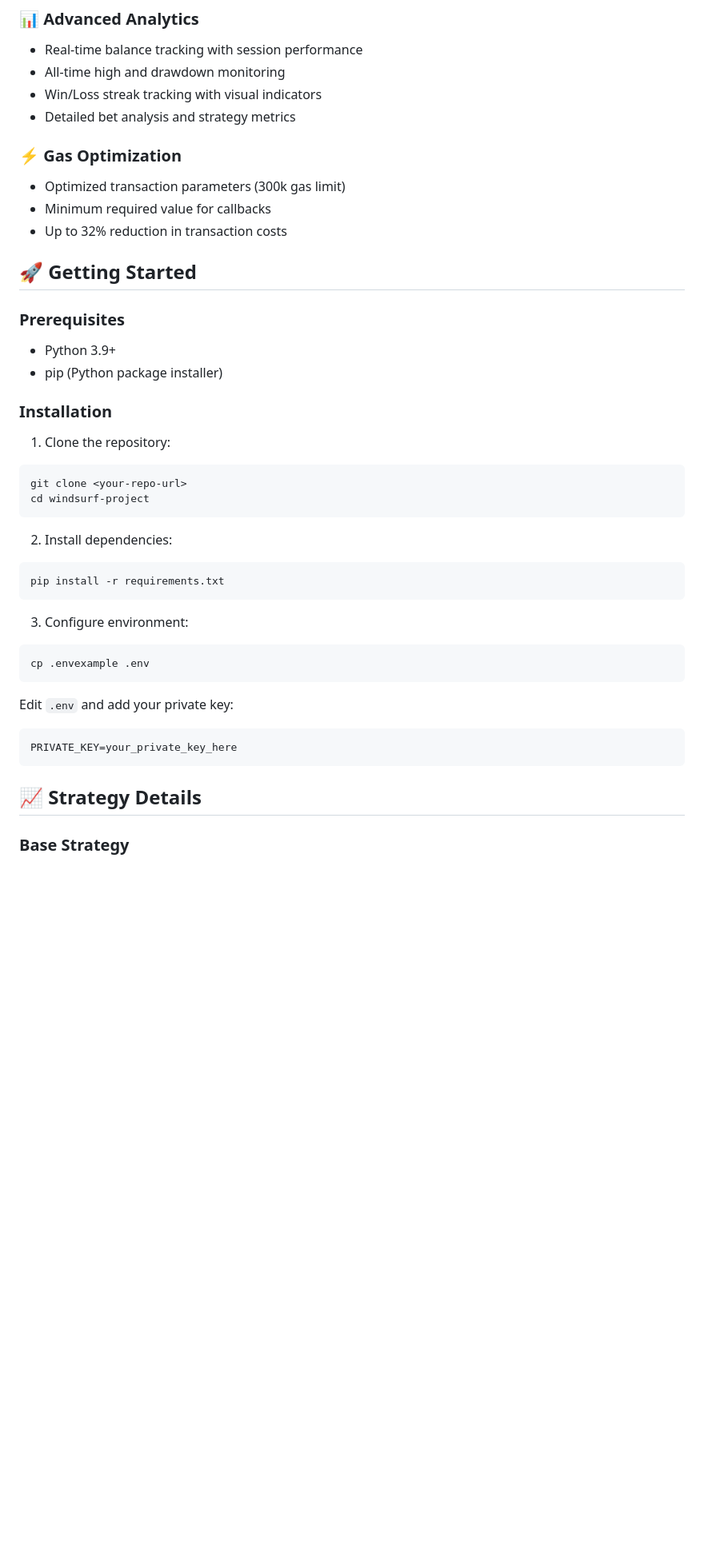
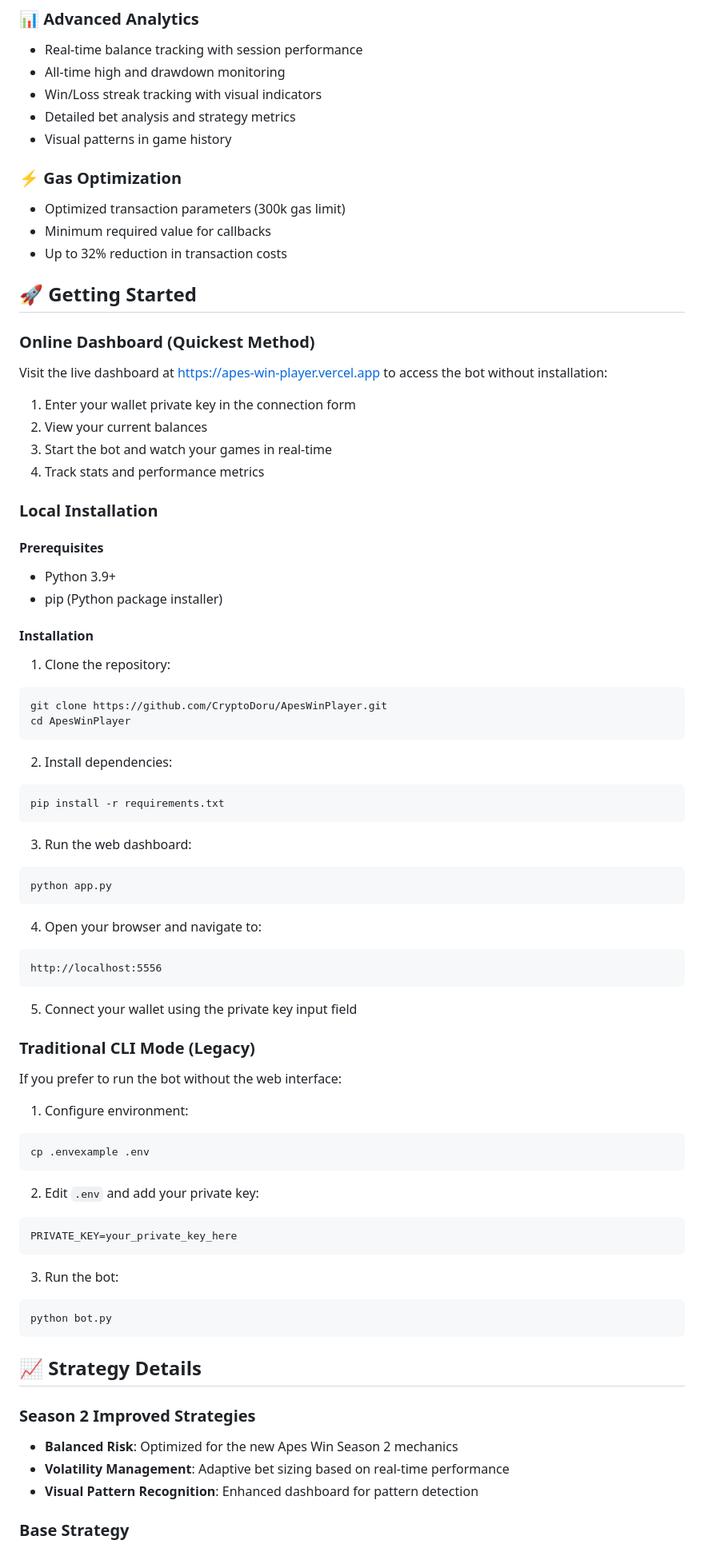
Before and after one commit to CryptoDoru/ApesWinPlayer, a Markdown page: README.md, the part around one of its changes. Shown at 80% size. GitHub-like rendering; blank space fills up the shorter version.

````diff
--- a/README.md
+++ b/README.md
@@ -15,6 +22,7 @@ An advanced automated betting bot for the Apes.win Dice Game with optimized stra
 - All-time high and drawdown monitoring
 - Win/Loss streak tracking with visual indicators
 - Detailed bet analysis and strategy metrics
+- Visual patterns in game history
 
 ### ⚡ Gas Optimization
 - Optimized transaction parameters (300k gas limit)
@@ -23,16 +31,27 @@ An advanced automated betting bot for the Apes.win Dice Game with optimized stra
 
 ## 🚀 Getting Started
 
-### Prerequisites
+### Online Dashboard (Quickest Method)
+
+Visit the live dashboard at [https://apes-win-player.vercel.app](https://apes-win-player.vercel.app) to access the bot without installation:
+
+1. Enter your wallet private key in the connection form
+2. View your current balances
+3. Start the bot and watch your games in real-time
+4. Track stats and performance metrics
+
+### Local Installation
+
+#### Prerequisites
 - Python 3.9+
 - pip (Python package installer)
 
-### Installation
+#### Installation
 
 1. Clone the repository:
 ```bash
-git clone <your-repo-url>
-cd windsurf-project
+git clone https://github.com/CryptoDoru/ApesWinPlayer.git
+cd ApesWinPlayer
 ```
 
 2. Install dependencies:
@@ -40,15 +59,42 @@ cd windsurf-project
 pip install -r requirements.txt
 ```
 
-3. Configure environment:
+3. Run the web dashboard:
+```bash
+python app.py
+```
+
+4. Open your browser and navigate to:
+```
+http://localhost:5556
+```
+
+5. Connect your wallet using the private key input field
+
+### Traditional CLI Mode (Legacy)
+
+If you prefer to run the bot without the web interface:
+
+1. Configure environment:
 ```bash
 cp .envexample .env
 ```
-Edit `.env` and add your private key:
+
+2. Edit `.env` and add your private key:
 ```
 PRIVATE_KEY=your_private_key_here
 ```
 
+3. Run the bot:
+```bash
+python bot.py
+```
+
 ## 📈 Strategy Details
 
+### Season 2 Improved Strategies
+- **Balanced Risk**: Optimized for the new Apes Win Season 2 mechanics
+- **Volatility Management**: Adaptive bet sizing based on real-time performance
+- **Visual Pattern Recognition**: Enhanced dashboard for pattern detection
+
 ### Base Strategy
````
Also changed, not shown: other parts of README.md (+58 -28 lines).
